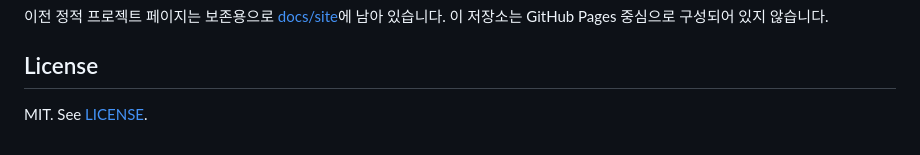
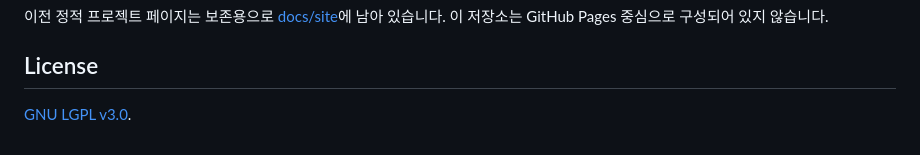
Before and after one commit to js4484821266/Haan-Ghil-Muulnaat, a Markdown page: README.md, the part around the change. Rendered like a GitHub page.

Commit message:
chore: update license from MIT to GNU LGPL v3.0 in README.md

```diff
--- a/README.md
+++ b/README.md
@@ -110,4 +110,4 @@ app/build/outputs/apk/release/app-release.apk
 
 ## License
 
-MIT. See [LICENSE](LICENSE).
+[GNU LGPL v3.0](LICENSE).
```
